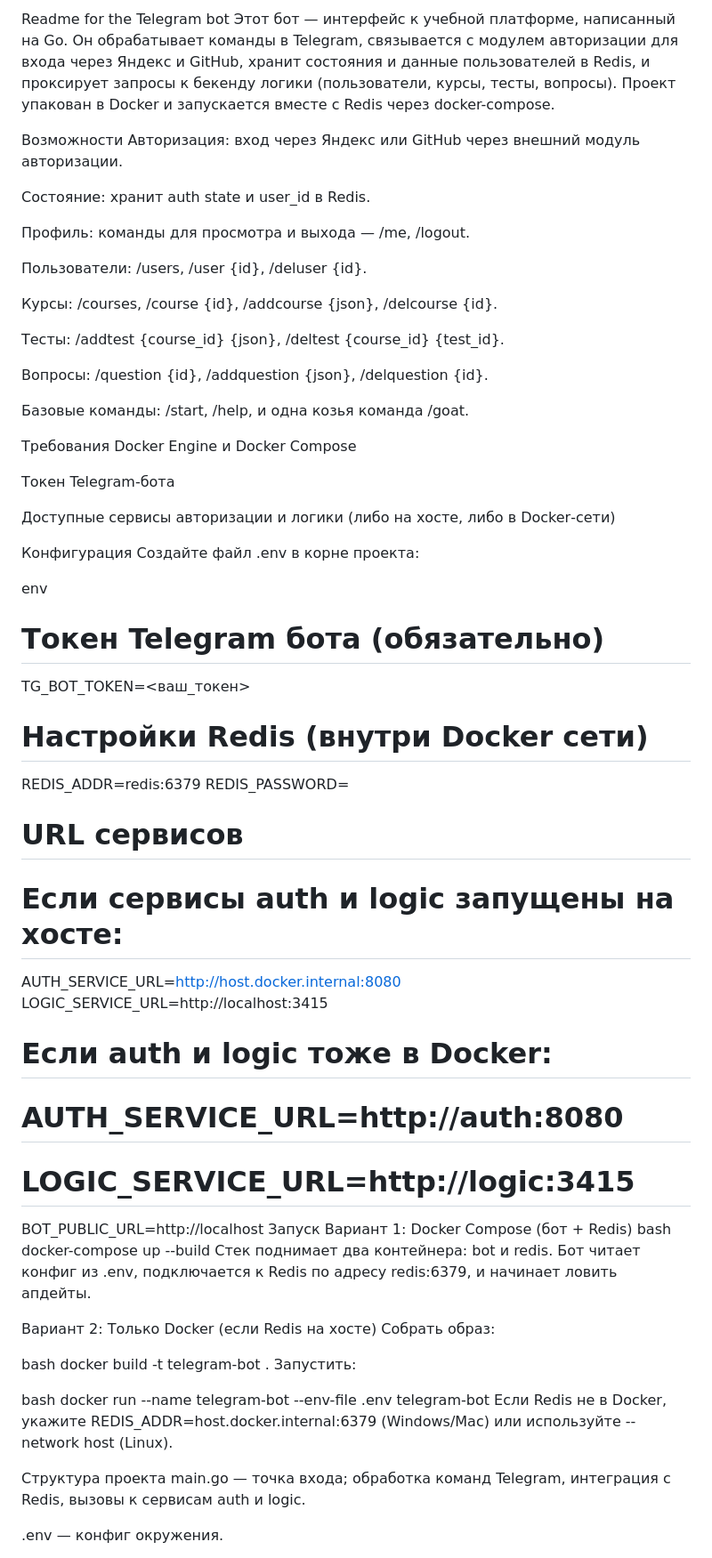
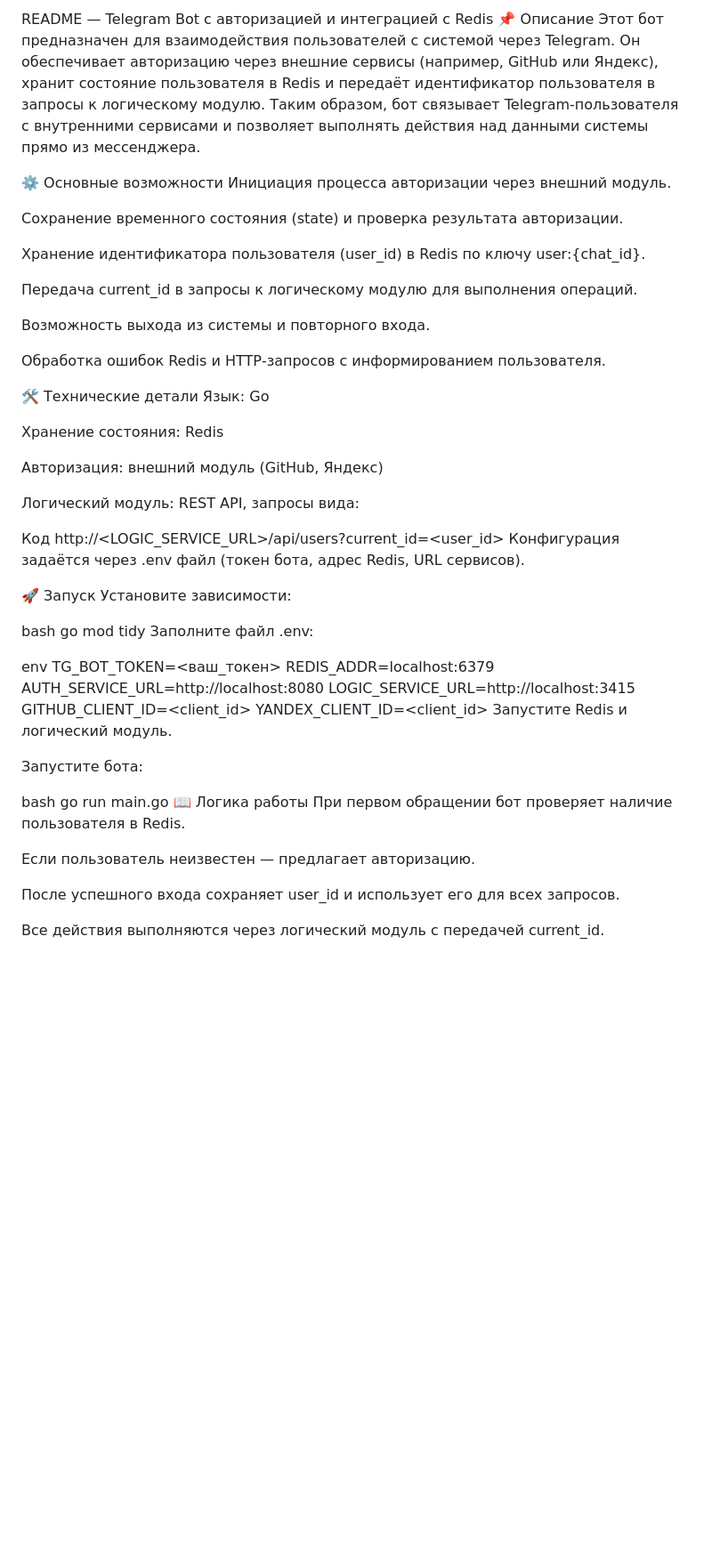
Before and after one commit to BotKot1k/ProjectAAP, a Markdown page: telegram client/README.md, the part around one of its changes. Shown at 89% size. Drawn GitHub-style; blank space fills up the shorter version.

```diff
--- a/telegram client/README.md
+++ b/telegram client/README.md
@@ -1,70 +1,59 @@
-Readme for the Telegram bot
-Этот бот — интерфейс к учебной платформе, написанный на Go. Он обрабатывает команды в Telegram, связывается с модулем авторизации для входа через Яндекс и GitHub, хранит состояния и данные пользователей в Redis, и проксирует запросы к бекенду логики (пользователи, курсы, тесты, вопросы). Проект упакован в Docker и запускается вместе с Redis через docker-compose.
+README — Telegram Bot с авторизацией и интеграцией с Redis
+📌 Описание
+Этот бот предназначен для взаимодействия пользователей с системой через Telegram. Он обеспечивает авторизацию через внешние сервисы (например, GitHub или Яндекс), хранит состояние пользователя в Redis и передаёт идентификатор пользователя в запросы к логическому модулю. Таким образом, бот связывает Telegram‑пользователя с внутренними сервисами и позволяет выполнять действия над данными системы прямо из мессенджера.
 
-Возможности
-Авторизация: вход через Яндекс или GitHub через внешний модуль авторизации.
+⚙️ Основные возможности
+Инициация процесса авторизации через внешний модуль.
 
-Состояние: хранит auth state и user_id в Redis.
+Сохранение временного состояния (state) и проверка результата авторизации.
 
-Профиль: команды для просмотра и выхода — /me, /logout.
+Хранение идентификатора пользователя (user_id) в Redis по ключу user:{chat_id}.
 
-Пользователи: /users, /user {id}, /deluser {id}.
+Передача current_id в запросы к логическому модулю для выполнения операций.
 
-Курсы: /courses, /course {id}, /addcourse {json}, /delcourse {id}.
+Возможность выхода из системы и повторного входа.
 
-Тесты: /addtest {course_id} {json}, /deltest {course_id} {test_id}.
+Обработка ошибок Redis и HTTP‑запросов с информированием пользователя.
 
-Вопросы: /question {id}, /addquestion {json}, /delquestion {id}.
+🛠️ Технические детали
+Язык: Go
 
-Базовые команды: /start, /help, и одна козья команда /goat.
+Хранение состояния: Redis
 
-Требования
-Docker Engine и Docker Compose
+Авторизация: внешний модуль (GitHub, Яндекс)
 
-Токен Telegram‑бота
+Логический модуль: REST API, запросы вида:
 
-Доступные сервисы авторизации и логики (либо на хосте, либо в Docker‑сети)
+Код
+http://<LOGIC_SERVICE_URL>/api/users?current_id=<user_id>
+Конфигурация задаётся через .env файл (токен бота, адрес Redis, URL сервисов).
 
-Конфигурация
-Создайте файл .env в корне проекта:
+🚀 Запуск
+Установите зависимости:
+
+bash
+go mod tidy
+Заполните файл .env:
 
 env
-# Токен Telegram бота (обязательно)
 TG_BOT_TOKEN=<ваш_токен>
+REDIS_ADDR=localhost:6379
+AUTH_SERVICE_URL=http://localhost:8080
+LOGIC_SERVICE_URL=http://localhost:3415
+GITHUB_CLIENT_ID=<client_id>
+YANDEX_CLIENT_ID=<client_id>
+Запустите Redis и логический модуль.
 
-# Настройки Redis (внутри Docker сети)
-REDIS_ADDR=redis:6379
-REDIS_PASSWORD=
-
-# URL сервисов
-# Если сервисы auth и logic запущены на хосте:
-AUTH_SERVICE_URL=http://host.docker.internal:8080
-LOGIC_SERVICE_URL=http://localhost:3415
-
-# Если auth и logic тоже в Docker:
-# AUTH_SERVICE_URL=http://auth:8080
-# LOGIC_SERVICE_URL=http://logic:3415
-
-BOT_PUBLIC_URL=http://localhost
-Запуск
-Вариант 1: Docker Compose (бот + Redis)
-bash
-docker-compose up --build
-Стек поднимает два контейнера: bot и redis. Бот читает конфиг из .env, подключается к Redis по адресу redis:6379, и начинает ловить апдейты.
-
-Вариант 2: Только Docker (если Redis на хосте)
-Собрать образ:
+Запустите бота:
 
 bash
-docker build -t telegram-bot .
-Запустить:
+go run main.go
+📖 Логика работы
+При первом обращении бот проверяет наличие пользователя в Redis.
 
-bash
-docker run --name telegram-bot --env-file .env telegram-bot
-Если Redis не в Docker, укажите REDIS_ADDR=host.docker.internal:6379 (Windows/Mac) или используйте --network host (Linux).
+Если пользователь неизвестен — предлагает авторизацию.
 
-Структура проекта
-main.go — точка входа; обработка команд Telegram, интеграция с Redis, вызовы к сервисам auth и logic.
+После успешного входа сохраняет user_id и использует его для всех запросов.
 
-.env — конфиг окружения.
+Все действия выполняются через логический модуль с передачей current_id.
 
```
Also changed, not shown: other parts of telegram client/README.md (+2 -57 lines).
